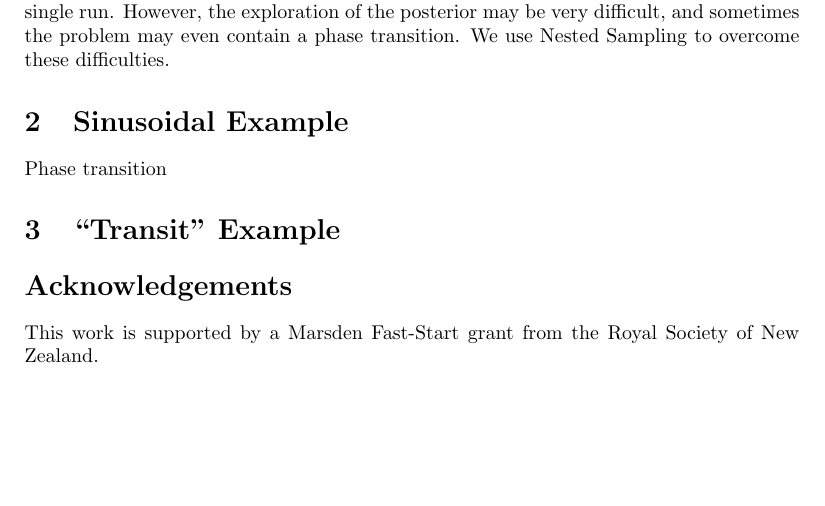
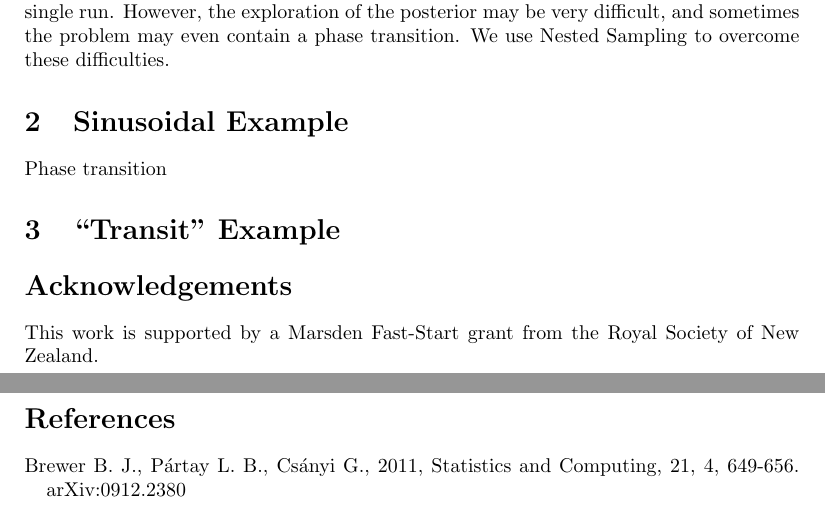
Before and after one commit to eggplantbren/RJObject, a LaTeX document (Documents/Paper/ms.tex): part of the page before the commit and two parts of pages 1 and 2 of 2 after it, the two joined at a grey line, cut so that both start at the same text, the shorter picture padded with empty space. Compiled offline with pdfLaTeX.

Commit message:
DNest paper in bibliography

```diff
--- a/Documents/Paper/ms.tex
+++ b/Documents/Paper/ms.tex
@@ -60,4 +60,12 @@ Phase transition
 This work is supported by a Marsden Fast-Start grant
 from the Royal Society of New Zealand.
 
+
+\begin{thebibliography}{}
+\bibitem[\protect\citeauthoryear{Brewer, P{\'a}rtay,
+\& Cs{\'a}nyi}{2011b}]{dnest} Brewer B.~J., P{\'a}rtay L.~B., Cs{\'a}nyi G., 2011,
+Statistics and Computing, 21, 4, 649-656. arXiv:0912.2380
+
+\end{thebibliography}
+
 \end{document}
```
